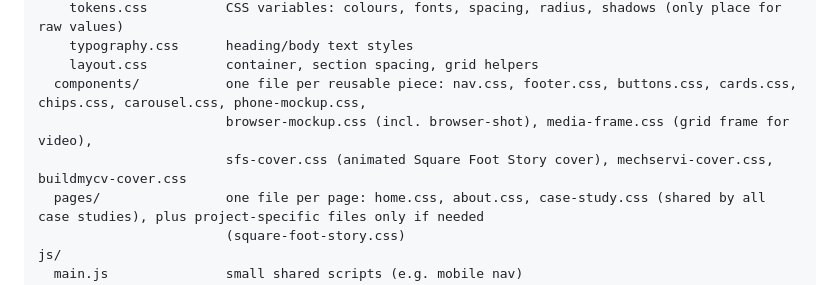
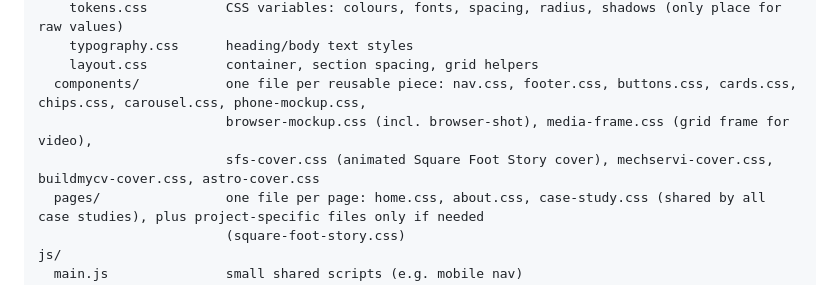
Before and after one commit to uxmayank/Mayank---Portfolio--2026, a Markdown page: CLAUDE.md, the part around the change. Drawn GitHub-style.

Commit message:
CLAUDE.md: list AstroBharat AI cover component
Co-Authored-By: Claude Opus 5.5 <noreply@anthropic.com>

```diff
--- a/CLAUDE.md
+++ b/CLAUDE.md
@@ -32,7 +32,7 @@ css/
     layout.css          container, section spacing, grid helpers
   components/           one file per reusable piece: nav.css, footer.css, buttons.css, cards.css, chips.css, carousel.css, phone-mockup.css,
                         browser-mockup.css (incl. browser-shot), media-frame.css (grid frame for video),
-                        sfs-cover.css (animated Square Foot Story cover), mechservi-cover.css, buildmycv-cover.css
+                        sfs-cover.css (animated Square Foot Story cover), mechservi-cover.css, buildmycv-cover.css, astro-cover.css
   pages/                one file per page: home.css, about.css, case-study.css (shared by all case studies), plus project-specific files only if needed
                         (square-foot-story.css)
 js/
```
